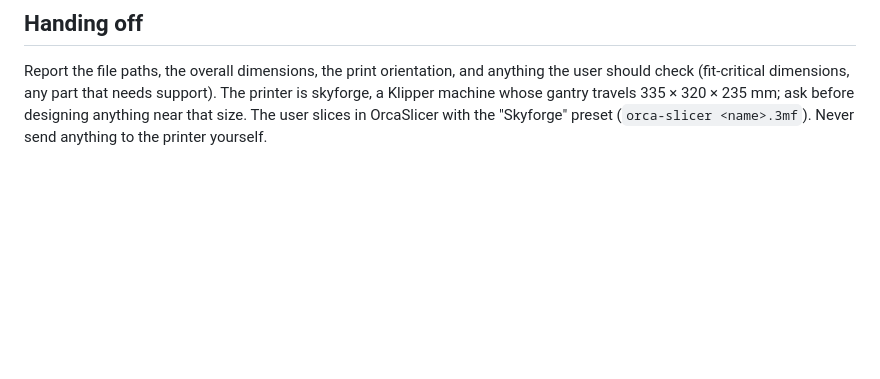
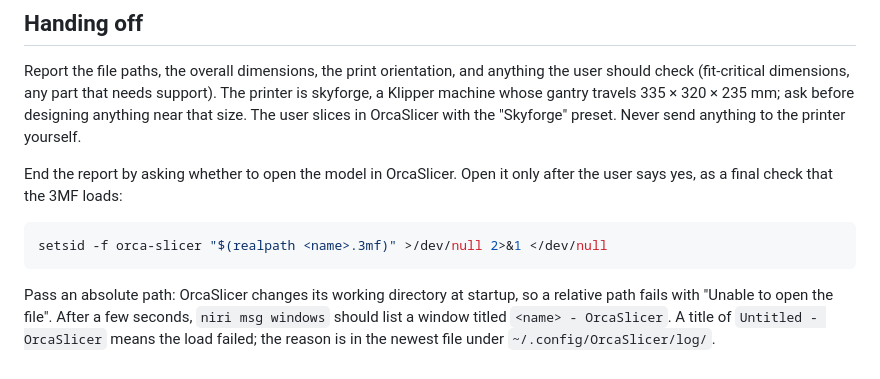
Before and after one commit to nickgarvey/homelab-monorepo, a Markdown page: modules/desktop/openscad-skill.md, the part around the change. GitHub-like rendering; blank space fills up the shorter version.

Commit message:
openscad skill: offer to open the model in OrcaSlicer
Human Text:
None

LLM Text:
The hand-off now ends by asking whether to open the 3MF in OrcaSlicer, and opens it
only on a yes. The command uses an absolute path, because OrcaSlicer changes its
working directory at startup and fails to load a relative one. The skill also says how
to tell that the load worked (window title) and where the error log is.

````diff
--- a/modules/desktop/openscad-skill.md
+++ b/modules/desktop/openscad-skill.md
@@ -62,4 +62,17 @@ Report the file paths, the overall dimensions, the print orientation, and anythi
 user should check (fit-critical dimensions, any part that needs support). The printer is
 skyforge, a Klipper machine whose gantry travels 335 × 320 × 235 mm; ask before
 designing anything near that size. The user slices in OrcaSlicer with the "Skyforge"
-preset (`orca-slicer <name>.3mf`). Never send anything to the printer yourself.
+preset. Never send anything to the printer yourself.
+
+End the report by asking whether to open the model in OrcaSlicer. Open it only after
+the user says yes, as a final check that the 3MF loads:
+
+```sh
+setsid -f orca-slicer "$(realpath <name>.3mf)" >/dev/null 2>&1 </dev/null
+```
+
+Pass an absolute path: OrcaSlicer changes its working directory at startup, so a
+relative path fails with "Unable to open the file". After a few seconds, `niri msg
+windows` should list a window titled `<name> - OrcaSlicer`. A title of `Untitled -
+OrcaSlicer` means the load failed; the reason is in the newest file under
+`~/.config/OrcaSlicer/log/`.
````
